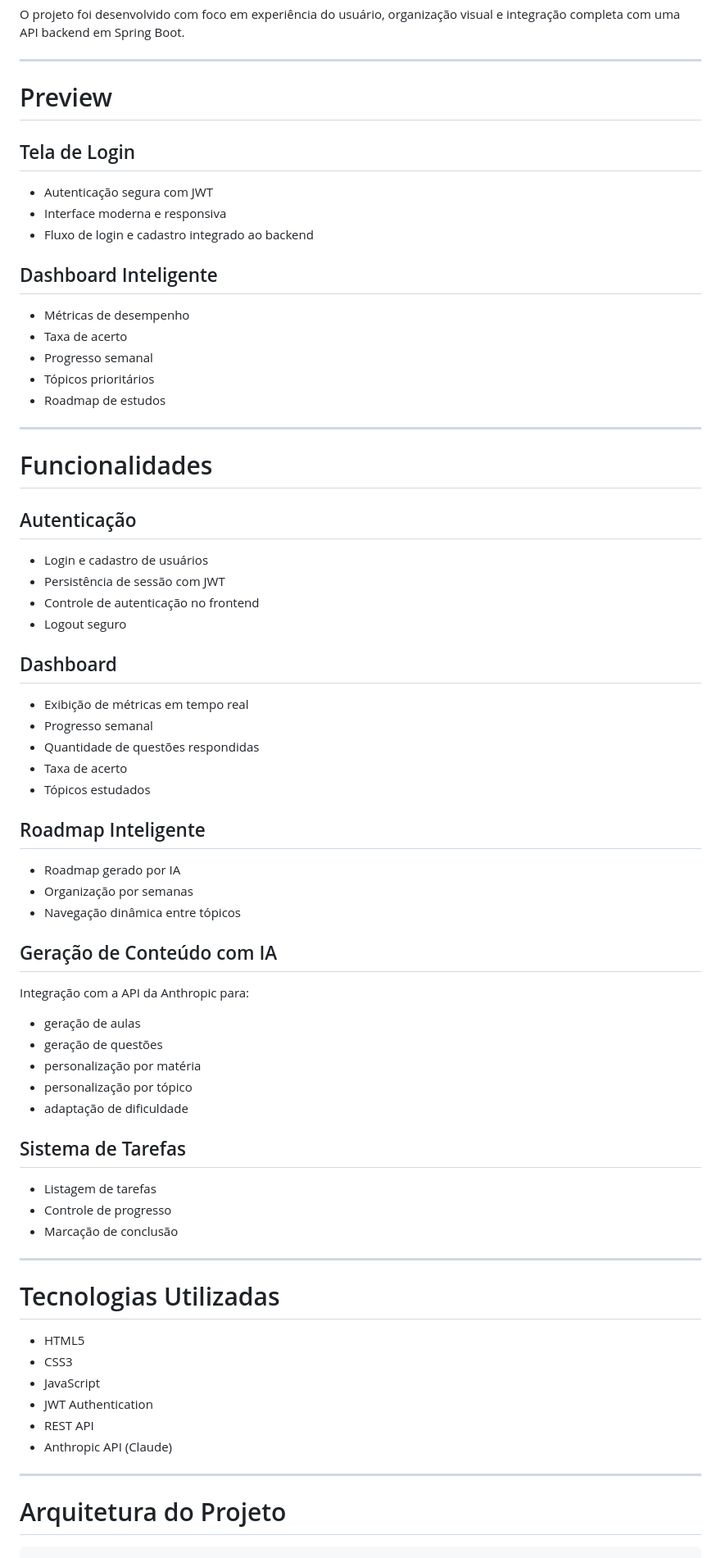
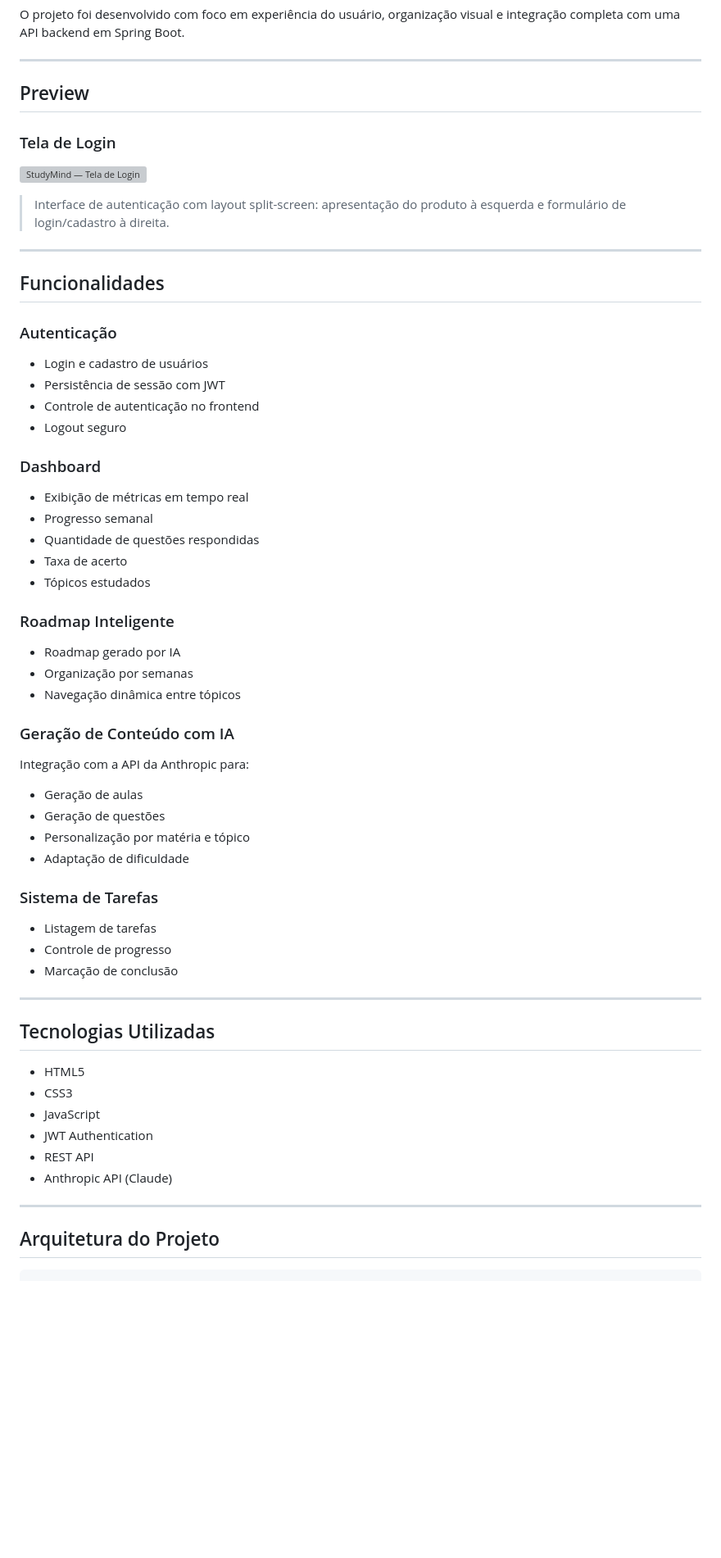
Before and after one commit to eduardo-Ciudad/frontend-studymind, a Markdown page: README.md, the part around one of its changes. Shown at 82% size. GitHub-like rendering; blank space fills up the shorter version; grey boxes are pictures that could not be loaded.

Commit message:
mudei o readme

````diff
--- a/README.md
+++ b/README.md
@@ -6,77 +6,68 @@ O projeto foi desenvolvido com foco em experiência do usuário, organização v
 
 ---
 
-# Preview
+## Preview
 
-## Tela de Login
+### Tela de Login
 
-* Autenticação segura com JWT
-* Interface moderna e responsiva
-* Fluxo de login e cadastro integrado ao backend
+![StudyMind — Tela de Login](src/assets/screenshots/login.png)
 
-## Dashboard Inteligente
-
-* Métricas de desempenho
-* Taxa de acerto
-* Progresso semanal
-* Tópicos prioritários
-* Roadmap de estudos
+> Interface de autenticação com layout split-screen: apresentação do produto à esquerda e formulário de login/cadastro à direita.
 
 ---
 
-# Funcionalidades
+## Funcionalidades
 
-## Autenticação
+### Autenticação
 
-* Login e cadastro de usuários
-* Persistência de sessão com JWT
-* Controle de autenticação no frontend
-* Logout seguro
+- Login e cadastro de usuários
+- Persistência de sessão com JWT
+- Controle de autenticação no frontend
+- Logout seguro
 
-## Dashboard
+### Dashboard
 
-* Exibição de métricas em tempo real
-* Progresso semanal
-* Quantidade de questões respondidas
-* Taxa de acerto
-* Tópicos estudados
+- Exibição de métricas em tempo real
+- Progresso semanal
+- Quantidade de questões respondidas
+- Taxa de acerto
+- Tópicos estudados
 
-## Roadmap Inteligente
+### Roadmap Inteligente
 
-* Roadmap gerado por IA
-* Organização por semanas
-* Navegação dinâmica entre tópicos
+- Roadmap gerado por IA
+- Organização por semanas
+- Navegação dinâmica entre tópicos
 
-## Geração de Conteúdo com IA
+### Geração de Conteúdo com IA
 
 Integração com a API da Anthropic para:
 
-* geração de aulas
-* geração de questões
-* personalização por matéria
-* personalização por tópico
-* adaptação de dificuldade
+- Geração de aulas
+- Geração de questões
+- Personalização por matéria e tópico
+- Adaptação de dificuldade
 
-## Sistema de Tarefas
+### Sistema de Tarefas
 
-* Listagem de tarefas
-* Controle de progresso
-* Marcação de conclusão
+- Listagem de tarefas
+- Controle de progresso
+- Marcação de conclusão
 
 ---
 
-# Tecnologias Utilizadas
+## Tecnologias Utilizadas
 
-* HTML5
-* CSS3
-* JavaScript
-* JWT Authentication
-* REST API
-* Anthropic API (Claude)
+- HTML5
+- CSS3
+- JavaScript
+- JWT Authentication
+- REST API
+- Anthropic API (Claude)
 
 ---
 
-# Arquitetura do Projeto
+## Arquitetura do Projeto
 
 ```txt
 Frontend → Spring Boot API → PostgreSQL
````
Also changed, not shown: other parts of README.md (+71 -72 lines).
